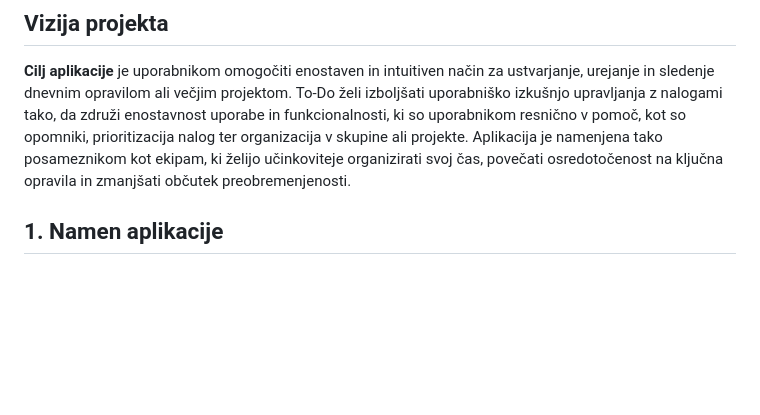
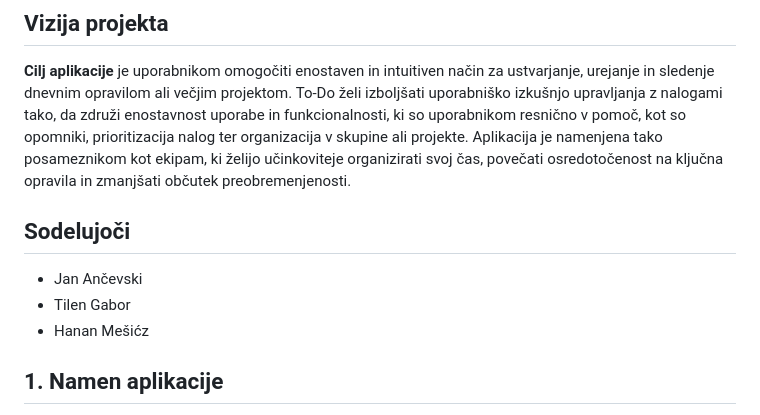
Before and after one commit to yoru301/ToDo, a Markdown page: README.md, the part around the change. Rendered like a GitHub page; blank space fills up the shorter version.

Commit message:
Spremenil README.md

```diff
--- a/README.md
+++ b/README.md
@@ -3,6 +3,12 @@
 ## Vizija projekta
 
 **Cilj aplikacije** je uporabnikom omogočiti enostaven in intuitiven način za ustvarjanje, urejanje in sledenje dnevnim opravilom ali večjim projektom. To-Do želi izboljšati uporabniško izkušnjo upravljanja z nalogami tako, da združi enostavnost uporabe in funkcionalnosti, ki so uporabnikom resnično v pomoč, kot so opomniki, prioritizacija nalog ter organizacija v skupine ali projekte. Aplikacija je namenjena tako posameznikom kot ekipam, ki želijo učinkoviteje organizirati svoj čas, povečati osredotočenost na ključna opravila in zmanjšati občutek preobremenjenosti.
+
+## Sodelujoči
+
+- Jan Ančevski
+- Tilen Gabor
+- Hanan Mešićz
 
 ## 1. Namen aplikacije
 
```
